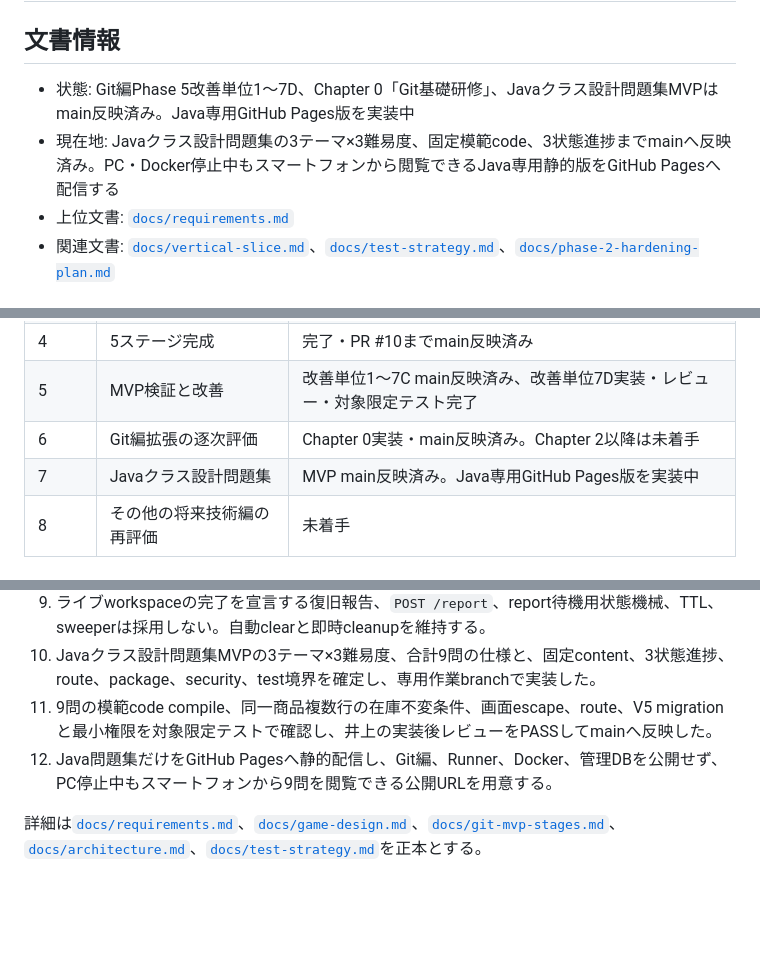
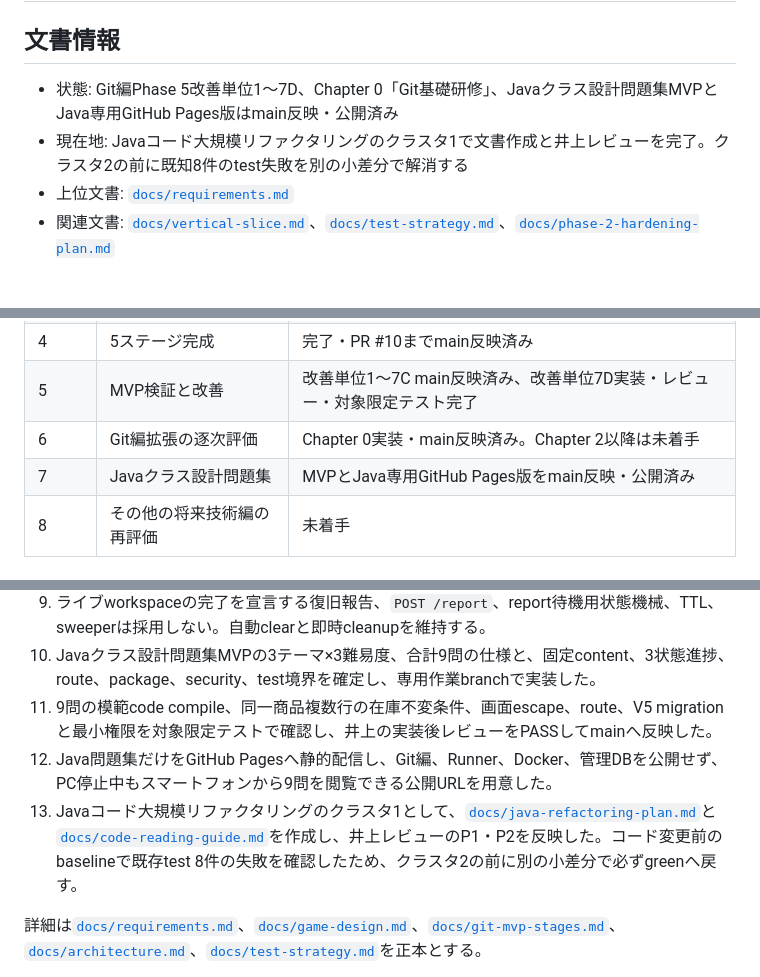
Before and after one commit to yuya-dev-dev/developer-dungeon, a Markdown page: roadmap.md, 3 parts joined by grey strips. Rendered like a GitHub page; blank space fills up the shorter version.

Commit message:
docs: plan Java readability refactoring

```diff
--- a/roadmap.md
+++ b/roadmap.md
@@ -2,8 +2,8 @@
 
 ## 文書情報
 
-- 状態: Git編Phase 5改善単位1〜7D、Chapter 0「Git基礎研修」、Javaクラス設計問題集MVPはmain反映済み。Java専用GitHub Pages版を実装中
-- 現在地: Javaクラス設計問題集の3テーマ×3難易度、固定模範code、3状態進捗までmainへ反映済み。PC・Docker停止中もスマートフォンから閲覧できるJava専用静的版をGitHub Pagesへ配信する
+- 状態: Git編Phase 5改善単位1〜7D、Chapter 0「Git基礎研修」、Javaクラス設計問題集MVPとJava専用GitHub Pages版はmain反映・公開済み
+- 現在地: Javaコード大規模リファクタリングのクラスタ1で文書作成と井上レビューを完了。クラスタ2の前に既知8件のtest失敗を別の小差分で解消する
 - 上位文書: [`docs/requirements.md`](docs/requirements.md)
 - 関連文書: [`docs/vertical-slice.md`](docs/vertical-slice.md)、[`docs/test-strategy.md`](docs/test-strategy.md)、[`docs/phase-2-hardening-plan.md`](docs/phase-2-hardening-plan.md)
 
@@ -31,7 +31,7 @@
 | 4 | 5ステージ完成 | 完了・PR #10までmain反映済み |
 | 5 | MVP検証と改善 | 改善単位1〜7C main反映済み、改善単位7D実装・レビュー・対象限定テスト完了 |
 | 6 | Git編拡張の逐次評価 | Chapter 0実装・main反映済み。Chapter 2以降は未着手 |
-| 7 | Javaクラス設計問題集 | MVP main反映済み。Java専用GitHub Pages版を実装中 |
+| 7 | Javaクラス設計問題集 | MVPとJava専用GitHub Pages版をmain反映・公開済み |
 | 8 | その他の将来技術編の再評価 | 未着手 |
 
 ## 4. Phase 0 企画・要件定義・全体設計
@@ -265,7 +265,8 @@ Java入門書を終えた利用者が、要求仕様から複数classの責務
 9. ライブworkspaceの完了を宣言する復旧報告、`POST /report`、report待機用状態機械、TTL、sweeperは採用しない。自動clearと即時cleanupを維持する。
 10. Javaクラス設計問題集MVPの3テーマ×3難易度、合計9問の仕様と、固定content、3状態進捗、route、package、security、test境界を確定し、専用作業branchで実装した。
 11. 9問の模範code compile、同一商品複数行の在庫不変条件、画面escape、route、V5 migrationと最小権限を対象限定テストで確認し、井上の実装後レビューをPASSしてmainへ反映した。
-12. Java問題集だけをGitHub Pagesへ静的配信し、Git編、Runner、Docker、管理DBを公開せず、PC停止中もスマートフォンから9問を閲覧できる公開URLを用意する。
+12. Java問題集だけをGitHub Pagesへ静的配信し、Git編、Runner、Docker、管理DBを公開せず、PC停止中もスマートフォンから9問を閲覧できる公開URLを用意した。
+13. Javaコード大規模リファクタリングのクラスタ1として、[`docs/java-refactoring-plan.md`](docs/java-refactoring-plan.md)と[`docs/code-reading-guide.md`](docs/code-reading-guide.md)を作成し、井上レビューのP1・P2を反映した。コード変更前のbaselineで既存test 8件の失敗を確認したため、クラスタ2の前に別の小差分で必ずgreenへ戻す。
 
 詳細は[`docs/requirements.md`](docs/requirements.md)、[`docs/game-design.md`](docs/game-design.md)、[`docs/git-mvp-stages.md`](docs/git-mvp-stages.md)、[`docs/architecture.md`](docs/architecture.md)、[`docs/test-strategy.md`](docs/test-strategy.md)を正本とする。
 
```
Also changed, not shown: docs/code-reading-guide.md (added, +187 -0 lines), docs/java-refactoring-plan.md (added, +317 -0 lines).
